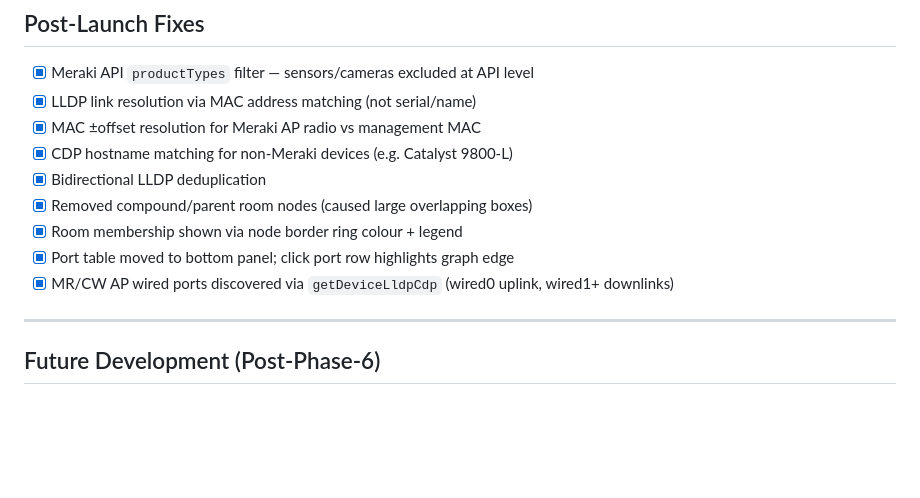
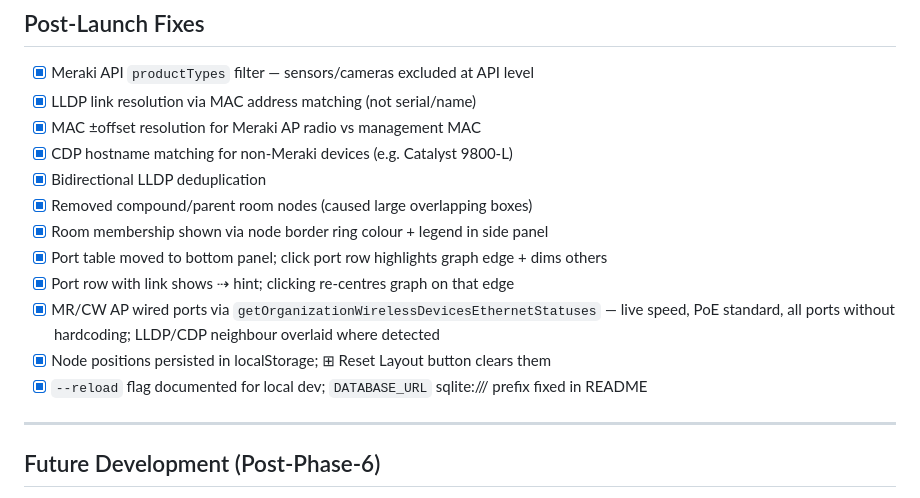
Before and after one commit to jasonobroin/NetworkVisualizer, a Markdown page: plan/PLAN.md, the part around the change. GitHub-like rendering; blank space fills up the shorter version.

Commit message:
docs: update PLAN.md with complete post-launch fix log

```diff
--- a/plan/PLAN.md
+++ b/plan/PLAN.md
@@ -82,9 +82,12 @@ via a dropdown. A manual "Rescan" button triggers fresh discovery.
 - [x] CDP hostname matching for non-Meraki devices (e.g. Catalyst 9800-L)
 - [x] Bidirectional LLDP deduplication
 - [x] Removed compound/parent room nodes (caused large overlapping boxes)
-- [x] Room membership shown via node border ring colour + legend
-- [x] Port table moved to bottom panel; click port row highlights graph edge
-- [x] MR/CW AP wired ports discovered via `getDeviceLldpCdp` (wired0 uplink, wired1+ downlinks)
+- [x] Room membership shown via node border ring colour + legend in side panel
+- [x] Port table moved to bottom panel; click port row highlights graph edge + dims others
+- [x] Port row with link shows ⇢ hint; clicking re-centres graph on that edge
+- [x] MR/CW AP wired ports via `getOrganizationWirelessDevicesEthernetStatuses` — live speed, PoE standard, all ports without hardcoding; LLDP/CDP neighbour overlaid where detected
+- [x] Node positions persisted in localStorage; ⊞ Reset Layout button clears them
+- [x] `--reload` flag documented for local dev; `DATABASE_URL` sqlite:/// prefix fixed in README
 
 ---
 
```
